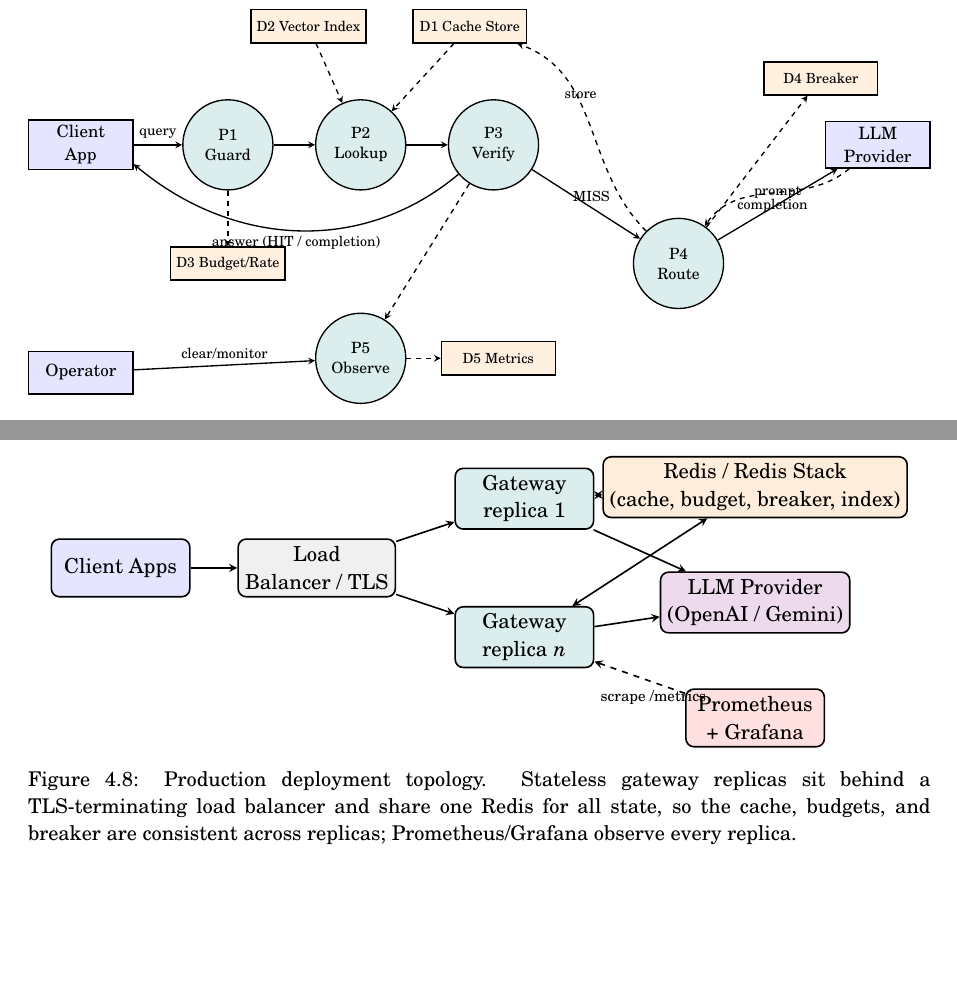
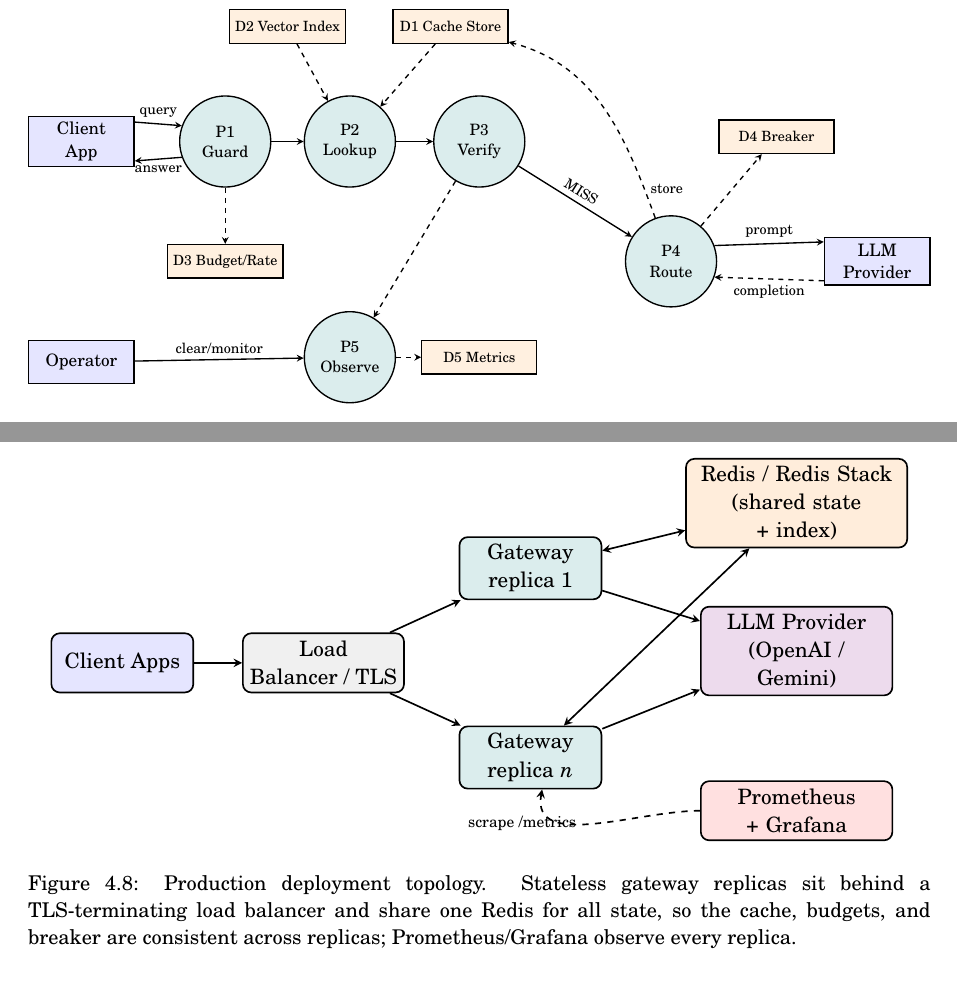
Before and after one commit to ABHISHEK27Y/VeriGate, a LaTeX thesis (report/report.tex, which reads report/chapters/4_System_Design.tex): two parts of pages 28 and 34 of 54, joined at a grey line, cut so that both start at the same text, the shorter picture padded with empty space. Compiled offline with pdfLaTeX.

Commit message:
Clean up Chapter 4 DFD and deployment-topology layouts
Level-1 DFD: replace the long answer return-curve with parallel
query/answer arrows and parallel prompt/completion arrows; reposition
data stores so no labels or arrows overlap. Deployment topology:
separate Redis / LLM Provider / Prometheus vertically and reroute the
scrape arrow. Report still 54 pages, compiles clean.

Co-Authored-By: Claude Opus 4.8 <noreply@anthropic.com>

```diff
--- a/report/chapters/4_System_Design.tex
+++ b/report/chapters/4_System_Design.tex
@@ -176,34 +176,36 @@ The gateway decomposes into five processes (P1--P5) reading and writing five dat
         dflow/.style={->, thick, dashed}
     ]
     % external entities
-    \node[ent] (client) at (-7.4,0.6) {Client\\App};
-    \node[ent] (prov) at (9.4,0.6) {LLM\\Provider};
-    \node[ent] (op) at (-7.4,-4.2) {Operator};
+    \node[ent] (client) at (-7.6,0.6) {Client\\App};
+    \node[ent] (prov) at (9.0,-1.9) {LLM\\Provider};
+    \node[ent] (op) at (-7.6,-4.0) {Operator};
     % processes across the middle
-    \node[proc] (p1) at (-4.3,0.6) {P1\\Guard};
-    \node[proc] (p2) at (-1.5,0.6) {P2\\Lookup};
-    \node[proc] (p3) at (1.3,0.6) {P3\\Verify};
-    \node[proc] (p4) at (5.2,-1.9) {P4\\Route};
-    \node[proc] (p5) at (-1.5,-3.9) {P5\\Observe};
+    \node[proc] (p1) at (-4.6,0.6) {P1\\Guard};
+    \node[proc] (p2) at (-2.0,0.6) {P2\\Lookup};
+    \node[proc] (p3) at (0.7,0.6) {P3\\Verify};
+    \node[proc] (p4) at (4.7,-1.9) {P4\\Route};
+    \node[proc] (p5) at (-2.0,-3.9) {P5\\Observe};
     % data stores
-    \node[ds] (d3) at (-4.3,-1.9) {D3 Budget/Rate};
-    \node[ds] (d2) at (-2.6,3.1) {D2 Vector Index};
-    \node[ds] (d1) at (0.8,3.1) {D1 Cache Store};
-    \node[ds] (d4) at (8.2,2.0) {D4 Breaker};
-    \node[ds] (d5) at (1.4,-3.9) {D5 Metrics};
+    \node[ds] (d3) at (-4.6,-1.9) {D3 Budget/Rate};
+    \node[ds] (d2) at (-3.3,3.0) {D2 Vector Index};
+    \node[ds] (d1) at (0.1,3.0) {D1 Cache Store};
+    \node[ds] (d4) at (6.9,0.7) {D4 Breaker};
+    \node[ds] (d5) at (0.7,-3.9) {D5 Metrics};
 
-    \draw[flow] (client) -- node[above,font=\footnotesize]{query} (p1);
+    % client <-> edge (two parallel arrows, no long return curve)
+    \draw[flow] (client.20) -- node[above,font=\footnotesize]{query} (p1.160);
+    \draw[flow] (p1.200) -- node[below,font=\footnotesize]{answer} (client.-20);
     \draw[flow] (p1) -- (p2);
+    \draw[flow] (p2) -- (p3);
     \draw[dflow] (p1) -- (d3);
-    \draw[flow] (p2) -- (p3);
     \draw[dflow] (d2) -- (p2);
     \draw[dflow] (d1) -- (p2);
-    \draw[flow] (p3) -- node[above,font=\footnotesize,pos=0.55]{MISS} (p4);
-    \draw[flow] (p4) -- node[above,font=\footnotesize,pos=0.5]{prompt} (prov);
-    \draw[dflow] (prov) to[out=-140,in=55] node[below,font=\footnotesize,pos=0.5]{completion} (p4);
-    \draw[dflow] (p4) to[out=135,in=-20] node[above,font=\footnotesize,pos=0.6]{store} (d1);
+    \draw[flow] (p3) -- node[above,font=\footnotesize,sloped,pos=0.5]{MISS} (p4);
+    % provider I/O as parallel horizontal arrows
+    \draw[flow] (p4.20) -- node[above,font=\footnotesize]{prompt} (prov.160);
+    \draw[dflow] (prov.200) -- node[below,font=\footnotesize]{completion} (p4.-20);
+    \draw[dflow] (p4) to[out=110,in=-15] node[right,font=\footnotesize,pos=0.12]{store} (d1);
     \draw[dflow] (p4) -- (d4);
-    \draw[flow] (p3) to[out=-140,in=-40] node[below,font=\footnotesize,pos=0.5]{answer (HIT / completion)} (client.-20);
     \draw[dflow] (p3) -- (p5);
     \draw[dflow] (p5) -- (d5);
     \draw[flow] (op) -- node[above,font=\footnotesize]{clear/monitor} (p5);
@@ -442,11 +444,11 @@ The same image runs from a laptop to a cluster by configuration alone. Figure~\r
     ]
     \node[box, fill=blue!10] (client) at (0,0) {Client Apps};
     \node[box, fill=gray!12] (lb) at (3.4,0) {Load\\Balancer / TLS};
-    \node[box, fill=teal!14] (g1) at (7,1.2) {Gateway\\replica 1};
-    \node[box, fill=teal!14] (g2) at (7,-1.2) {Gateway\\replica $n$};
-    \node[box, fill=orange!14] (redis) at (11,1.4) {Redis / Redis Stack\\(cache, budget, breaker, index)};
-    \node[box, fill=violet!14] (prov) at (11,-0.6) {LLM Provider\\(OpenAI / Gemini)};
-    \node[box, fill=red!12] (prom) at (11,-2.6) {Prometheus\\+ Grafana};
+    \node[box, fill=teal!14] (g1) at (6.9,1.6) {Gateway\\replica 1};
+    \node[box, fill=teal!14] (g2) at (6.9,-1.6) {Gateway\\replica $n$};
+    \node[box, fill=orange!14, text width=3.5cm] (redis) at (11.4,2.7) {Redis / Redis Stack\\(shared state + index)};
+    \node[box, fill=violet!14, text width=3.0cm] (prov) at (11.4,0.2) {LLM Provider\\(OpenAI / Gemini)};
+    \node[box, fill=red!12, text width=3.0cm] (prom) at (11.4,-2.5) {Prometheus\\+ Grafana};
 
     \draw[arrow] (client) -- (lb);
     \draw[arrow] (lb) -- (g1);
@@ -455,7 +457,7 @@ The same image runs from a laptop to a cluster by configuration alone. Figure~\r
     \draw[biarrow] (g2) -- (redis);
     \draw[arrow] (g1) -- (prov);
     \draw[arrow] (g2) -- (prov);
-    \draw[arrow, dashed] (prom) -- node[below,font=\scriptsize,pos=0.35]{scrape /metrics} (g2);
+    \draw[arrow, dashed] (prom.west) to[out=180,in=-100] node[left,font=\scriptsize,pos=0.55]{scrape /metrics} (g2.-70);
     \end{tikzpicture}%
     }
     \caption{Production deployment topology. Stateless gateway replicas sit behind a TLS-terminating load balancer and share one Redis for all state, so the cache, budgets, and breaker are consistent across replicas; Prometheus/Grafana observe every replica.}
```
Also changed, not shown: report/report.pdf.
